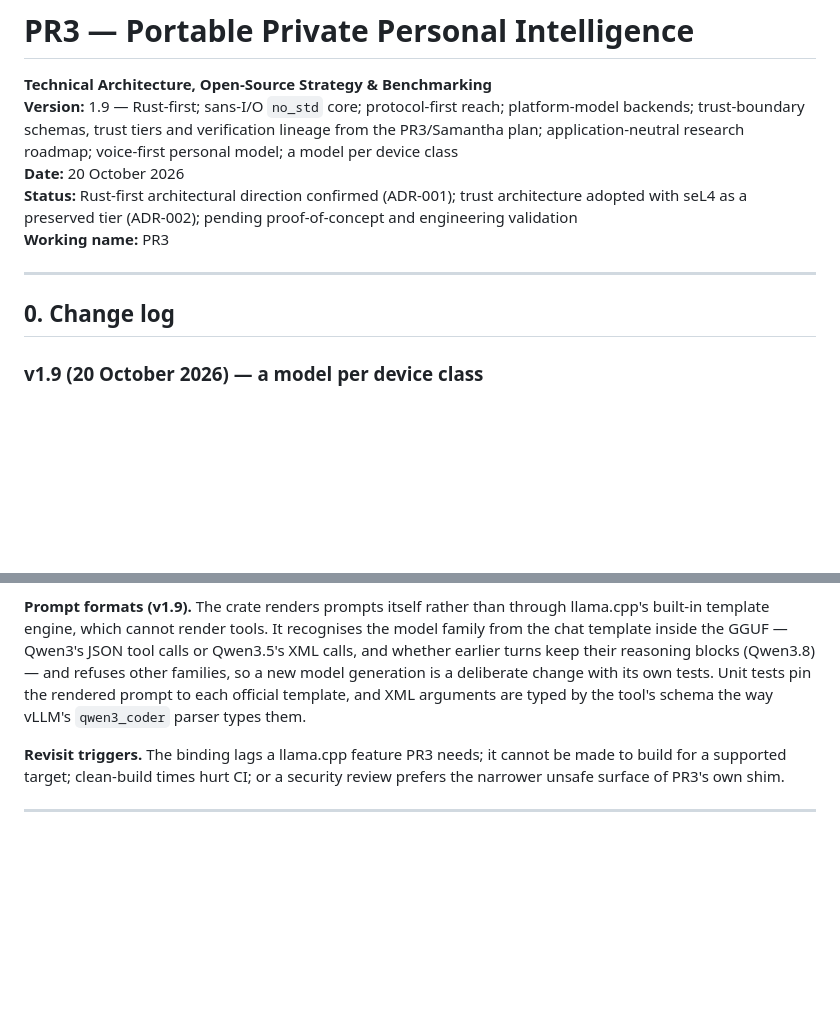
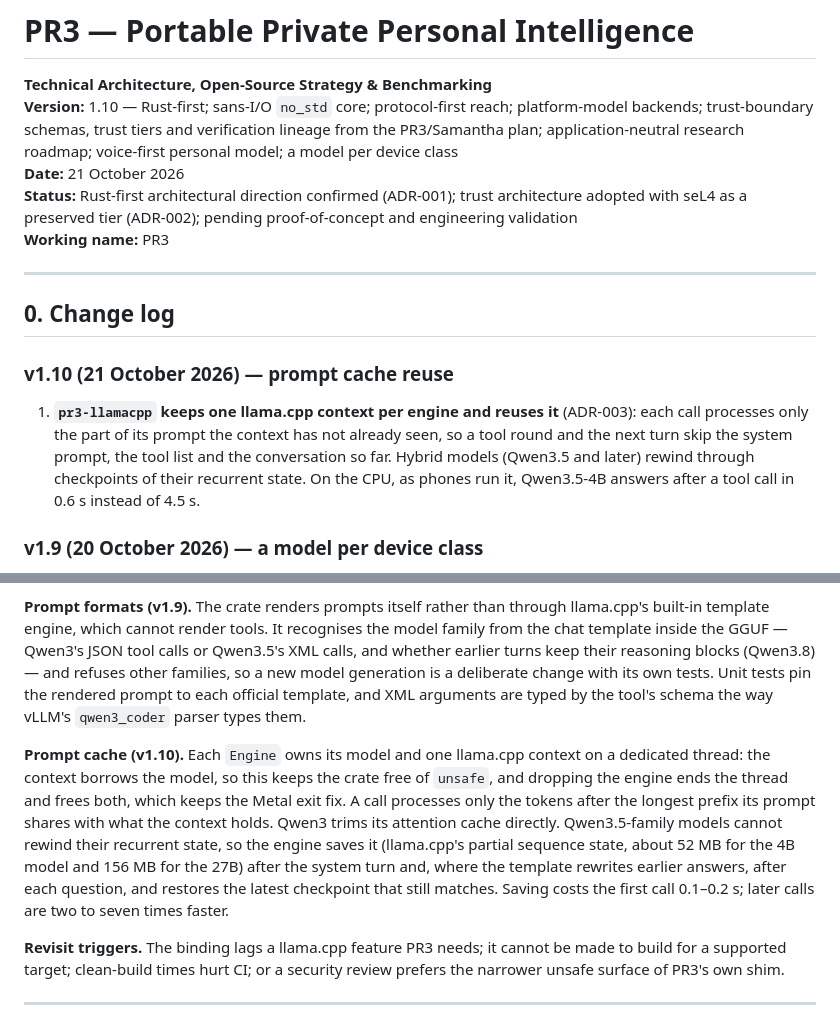
Before and after one commit to PooyaEimandar/PR3, a Markdown page: Roadmap.MD, 2 parts joined by grey strips. GitHub-like rendering; blank space fills up the shorter version.

Commit message:
docs: roadmap v1.10, prompt cache reuse
ADR-003 records the engine thread, the checkpoint design, and the measured cost and gain.

```diff
--- a/Roadmap.MD
+++ b/Roadmap.MD
@@ -1,14 +1,18 @@
 # PR3 — Portable Private Personal Intelligence
 
 **Technical Architecture, Open-Source Strategy & Benchmarking**
-**Version:** 1.9 — Rust-first; sans-I/O `no_std` core; protocol-first reach; platform-model backends; trust-boundary schemas, trust tiers and verification lineage from the PR3/Samantha plan; application-neutral research roadmap; voice-first personal model; a model per device class
-**Date:** 20 October 2026
+**Version:** 1.10 — Rust-first; sans-I/O `no_std` core; protocol-first reach; platform-model backends; trust-boundary schemas, trust tiers and verification lineage from the PR3/Samantha plan; application-neutral research roadmap; voice-first personal model; a model per device class
+**Date:** 21 October 2026
 **Status:** Rust-first architectural direction confirmed (ADR-001); trust architecture adopted with seL4 as a preserved tier (ADR-002); pending proof-of-concept and engineering validation
 **Working name:** PR3
 
 ---
 
 ## 0. Change log
+
+### v1.10 (21 October 2026) — prompt cache reuse
+
+1. **`pr3-llamacpp` keeps one llama.cpp context per engine and reuses it** (ADR-003): each call processes only the part of its prompt the context has not already seen, so a tool round and the next turn skip the system prompt, the tool list and the conversation so far. Hybrid models (Qwen3.5 and later) rewind through checkpoints of their recurrent state. On the CPU, as phones run it, Qwen3.5-4B answers after a tool call in 0.6 s instead of 4.5 s.
 
 ### v1.9 (20 October 2026) — a model per device class
 
@@ -1208,6 +1212,8 @@ Any one of: a studio with SDK access asks and co-funds the port; a next-generati
 
 **Prompt formats (v1.9).** The crate renders prompts itself rather than through llama.cpp's built-in template engine, which cannot render tools. It recognises the model family from the chat template inside the GGUF — Qwen3's JSON tool calls or Qwen3.5's XML calls, and whether earlier turns keep their reasoning blocks (Qwen3.8) — and refuses other families, so a new model generation is a deliberate change with its own tests. Unit tests pin the rendered prompt to each official template, and XML arguments are typed by the tool's schema the way vLLM's `qwen3_coder` parser types them.
 
+**Prompt cache (v1.10).** Each `Engine` owns its model and one llama.cpp context on a dedicated thread: the context borrows the model, so this keeps the crate free of `unsafe`, and dropping the engine ends the thread and frees both, which keeps the Metal exit fix. A call processes only the tokens after the longest prefix its prompt shares with what the context holds. Qwen3 trims its attention cache directly. Qwen3.5-family models cannot rewind their recurrent state, so the engine saves it (llama.cpp's partial sequence state, about 52 MB for the 4B model and 156 MB for the 27B) after the system turn and, where the template rewrites earlier answers, after each question, and restores the latest checkpoint that still matches. Saving costs the first call 0.1–0.2 s; later calls are two to seven times faster.
+
 **Revisit triggers.** The binding lags a llama.cpp feature PR3 needs; it cannot be made to build for a supported target; clean-build times hurt CI; or a security review prefers the narrower unsafe surface of PR3's own shim.
 
 ---
```
